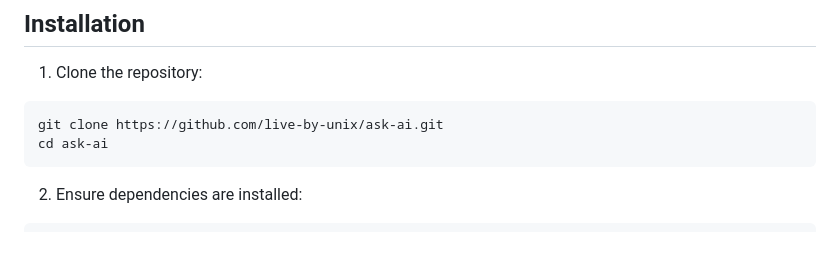
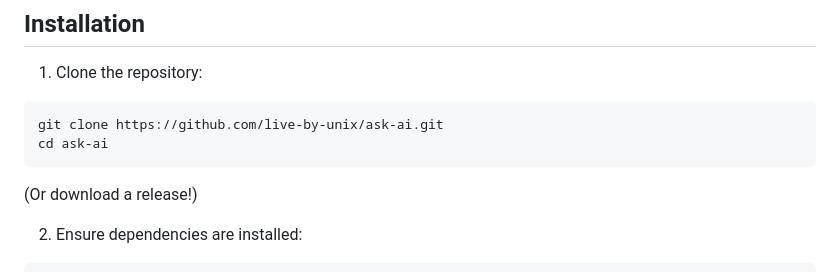
Before and after one commit to live-by-unix/ask-ai, a Markdown page: README.md, the part around the change. GitHub-like rendering; blank space fills up the shorter version.

````diff
--- a/README.md
+++ b/README.md
@@ -27,6 +27,7 @@ A lightweight Bash CLI for AI API interactions.
 git clone https://github.com/live-by-unix/ask-ai.git
 cd ask-ai
 ```
+(Or download a release!)
 
 2. Ensure dependencies are installed:
 ```bash
````
